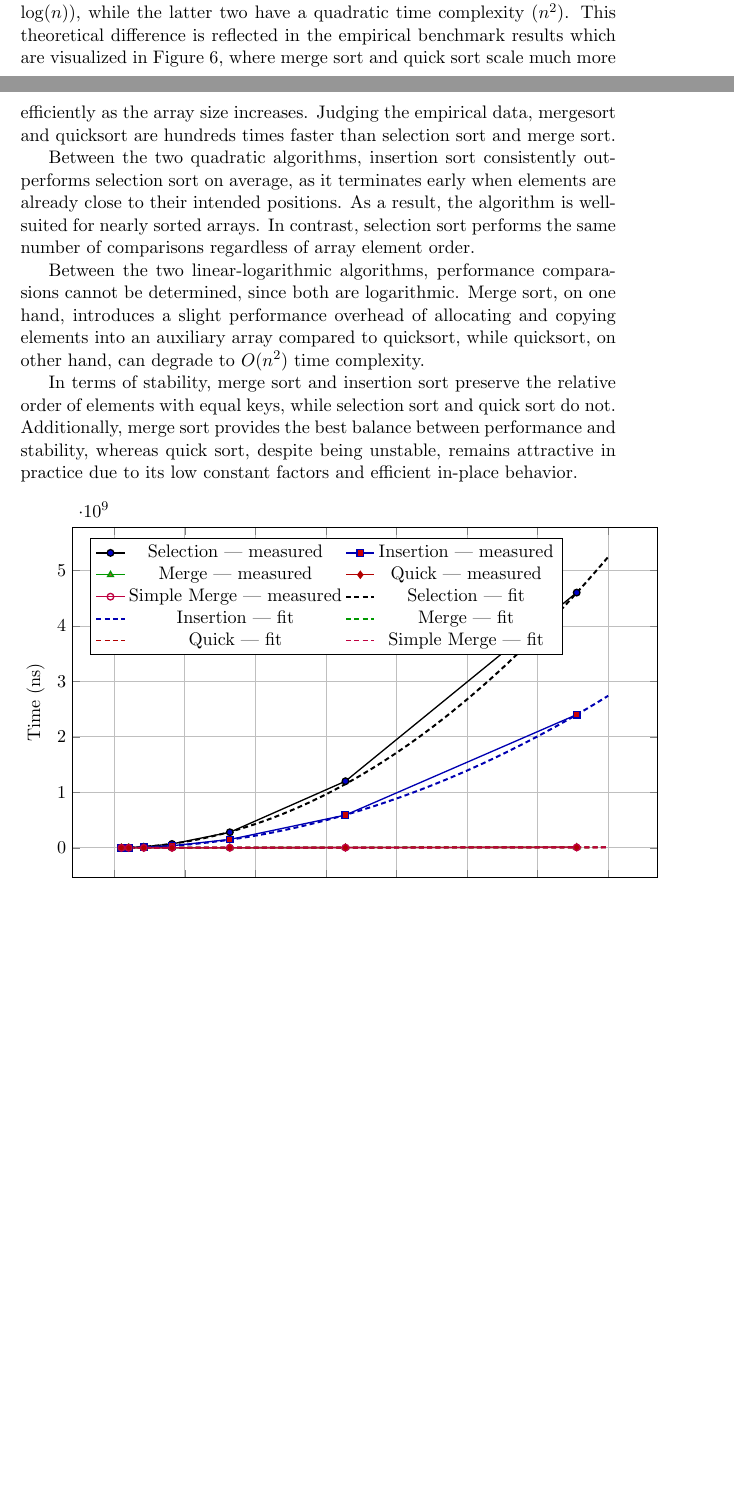
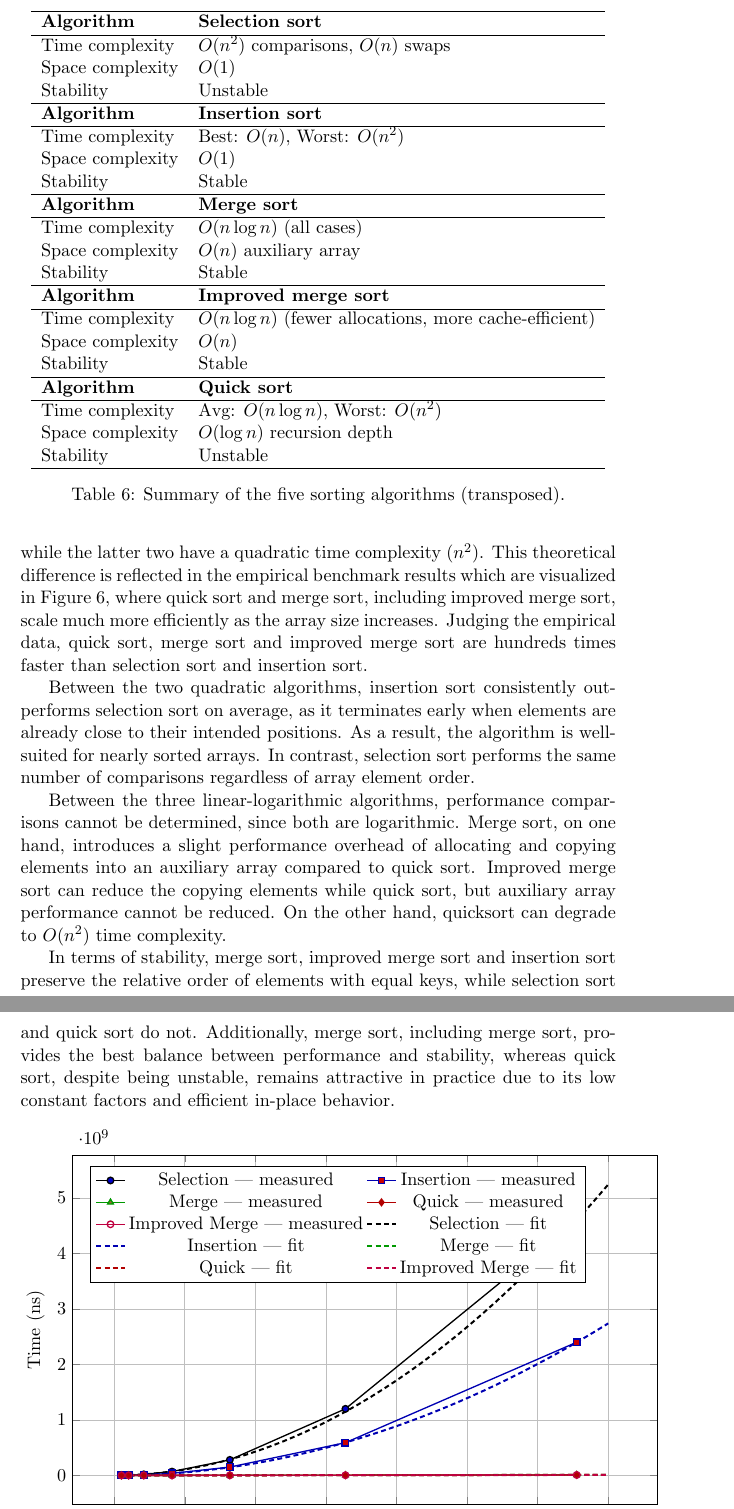
Before and after one commit to mo-mosverkstad/my_data_structure, a LaTeX document (latex_reports/sorting-c/report.tex): two parts of pages 9 and 10 of 10 before the commit and two parts of pages 10 and 11 of 11 after it, joined at a grey line, cut at the place of the change, the shorter picture padded with empty space. Compiled offline with pdfLaTeX.

Commit message:
Update report
Update report

```diff
--- a/latex_reports/sorting-c/report.tex
+++ b/latex_reports/sorting-c/report.tex
@@ -539,13 +549,60 @@ The logarithmic time complexity can be visualized in Figure 5 with a fitted regr
 
 \section*{Conclusion}
 
-To sum up, both quick sort and merge sort outperform selection sort and insert sort, since the first two sort algorithm have a time complexity $O(n\cdot\log(n))$, while the latter two have a quadratic time complexity $(n^2)$. This theoretical difference is reflected in the empirical benchmark results which are visualized in Figure 6, where merge sort and quick sort scale much more efficiently as the array size increases. Judging the empirical data, mergesort and quicksort are hundreds times faster than selection sort and merge sort.
+In summary, the five sorting algorithms exhibit distinct asymptotic behaviors and practical characteristics, which can be visualized in Table 6.
+
+\begin{table}[h!]
+\centering
+\begin{tabular}{l l}
+\hline
+\textbf{Algorithm} & \textbf{Selection sort} \\
+\hline
+Time complexity & $O(n^2)$ comparisons, $O(n)$ swaps \\
+Space complexity & $O(1)$ \\
+Stability & Unstable \\
+\hline
+\textbf{Algorithm} & \textbf{Insertion sort} \\
+\hline
+Time complexity & Best: $O(n)$, Worst: $O(n^2)$ \\
+Space complexity & $O(1)$ \\
+Stability & Stable \\
+\hline
+\textbf{Algorithm} & \textbf{Merge sort} \\
+\hline
+Time complexity & $O(n \log n)$ (all cases) \\
+Space complexity & $O(n)$ auxiliary array \\
+Stability & Stable \\
+\hline
+\textbf{Algorithm} & \textbf{Improved merge sort} \\
+\hline
+Time complexity & $O(n \log n)$ (fewer allocations, more cache-efficient) \\
+Space complexity & $O(n)$ \\
+Stability & Stable \\
+\hline
+\textbf{Algorithm} & \textbf{Quick sort} \\
+\hline
+Time complexity & Avg: $O(n \log n)$, Worst: $O(n^2)$ \\
+Space complexity & $O(\log n)$ recursion depth \\
+Stability & Unstable \\
+\hline
+\end{tabular}
+\caption{Summary of the five sorting algorithms (transposed).}
+\end{table}
+
+As a comparison between algorithms: both quick sort and merge sort, including improved merge variant, outperform selection sort and insert sort, since the first two sort algorithm have a time complexity $O(n\cdot\log(n))$, while the latter two have a quadratic time complexity $(n^2)$. This theoretical difference is reflected in the empirical benchmark results which are visualized in Figure 6, where quick sort and merge sort, including improved merge sort, scale much more efficiently as the array size increases. Judging the empirical data, quick sort, merge sort and improved merge sort are hundreds times faster than selection sort and insertion sort.
 
 Between the two quadratic algorithms, insertion sort consistently outperforms selection sort on average, as it terminates early when elements are already close to their intended positions. As a result, the algorithm is well-suited for nearly sorted arrays. In contrast, selection sort performs the same number of comparisons regardless of array element order.
 
-Between the two linear-logarithmic algorithms, performance comparasions cannot be determined, since both are logarithmic. Merge sort, on one hand, introduces a slight performance overhead of allocating and copying elements into an auxiliary array compared to quicksort, while quicksort, on other hand, can degrade to $O(n^2)$ time complexity.
+Between the three linear-logarithmic algorithms, performance comparisons cannot be determined, since both are logarithmic. Merge sort, on one hand, introduces a slight performance overhead of allocating and copying elements into an auxiliary array compared to quick sort. Improved merge sort can reduce the copying elements while quick sort, but auxiliary array performance cannot be reduced. On the other hand, quicksort can degrade to $O(n^2)$ time complexity.
 
-In terms of stability, merge sort and insertion sort preserve the relative order of elements with equal keys, while selection sort and quick sort do not. Additionally, merge sort provides the best balance between performance and stability, whereas quick sort, despite being unstable, remains attractive in practice due to its low constant factors and efficient in-place behavior.
+In terms of stability, merge sort, improved merge sort and insertion sort preserve the relative order of elements with equal keys, while selection sort and quick sort do not. Additionally, merge sort, including merge sort, provides the best balance between performance and stability, whereas quick sort, despite being unstable, remains attractive in practice due to its low constant factors and efficient in-place behavior.
+
+\iffalse
+
+Empirically, the $n\log n$ algorithms (merge sort, improved merge sort, and quick sort) scale far better than the quadratic algorithms (selection sort and insertion sort), matching theoretical expectations. Improved merge sort provides the best stable performance due to reduced memory overhead and enhanced cache behavior. Quick sort remains the fastest in practice for many inputs, despite instability and worst-case risk. Insertion sort outperforms selection sort on average due to early termination on partially sorted arrays.
+
+\fi
+
 
 \begin{figure}[h]
   \centering
@@ -642,7 +699,7 @@ In terms of stability, merge sort and insertion sort preserve the relative order
         (32768,    3.4e6)
         (65535,    7.8e6)
       };
-      \addlegendentry{Simple Merge — measured}
+      \addlegendentry{Improved Merge — measured}
 
       % =========================== Fits (Overleaf-safe) ===========================
       % Selection Sort fit: t = 1.07 n^2
@@ -678,7 +735,7 @@ In terms of stability, merge sort and insertion sort preserve the relative order
         purple, densely dashed, very thick,
         domain=1000:70000, samples=40
       ] {14.4834478744 * x * (ln(x)/ln(2)) + (-114.551055308) * x + 1.02324e5};
-      \addlegendentry{Simple Merge — fit}
+      \addlegendentry{Improved Merge — fit}
 
     \end{axis}
   \end{tikzpicture}
```
Also changed, not shown: latex_reports/note.txt (+3 -0 lines), latex_reports/sorting-c/report.tex (98 more changed lines).
